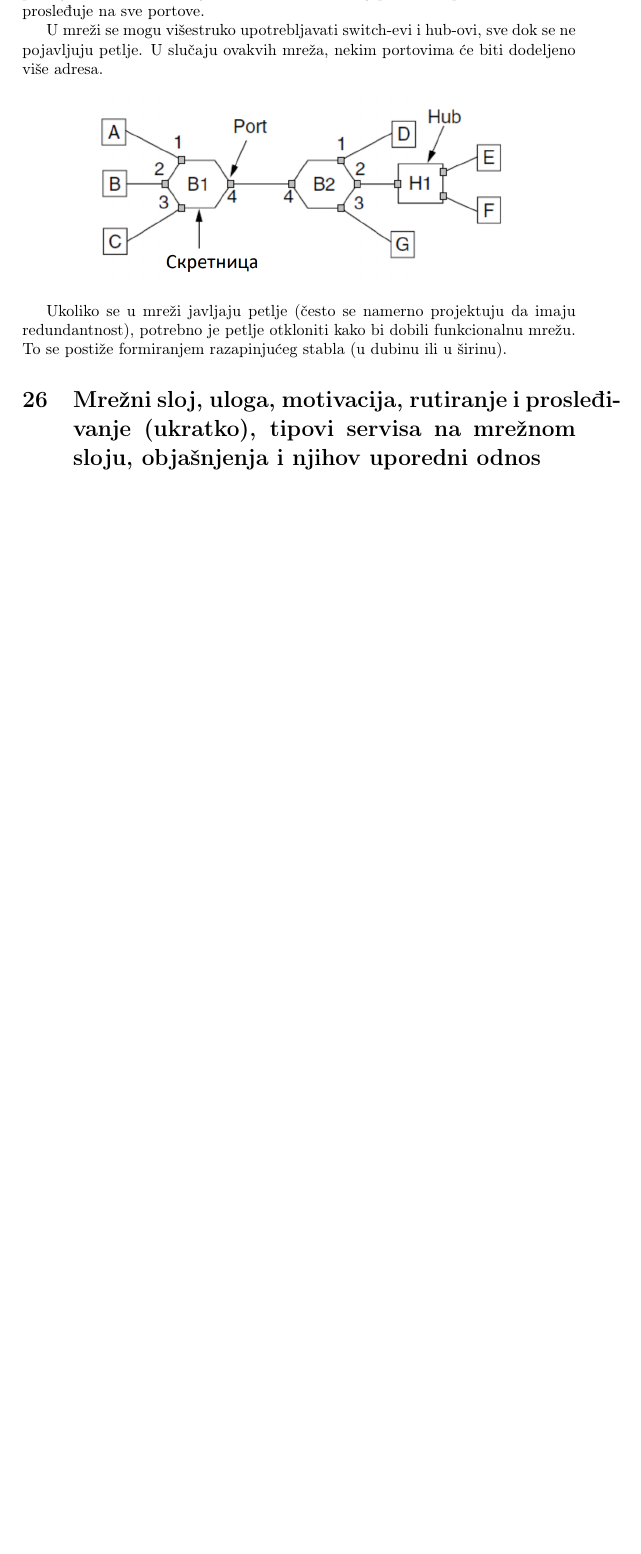
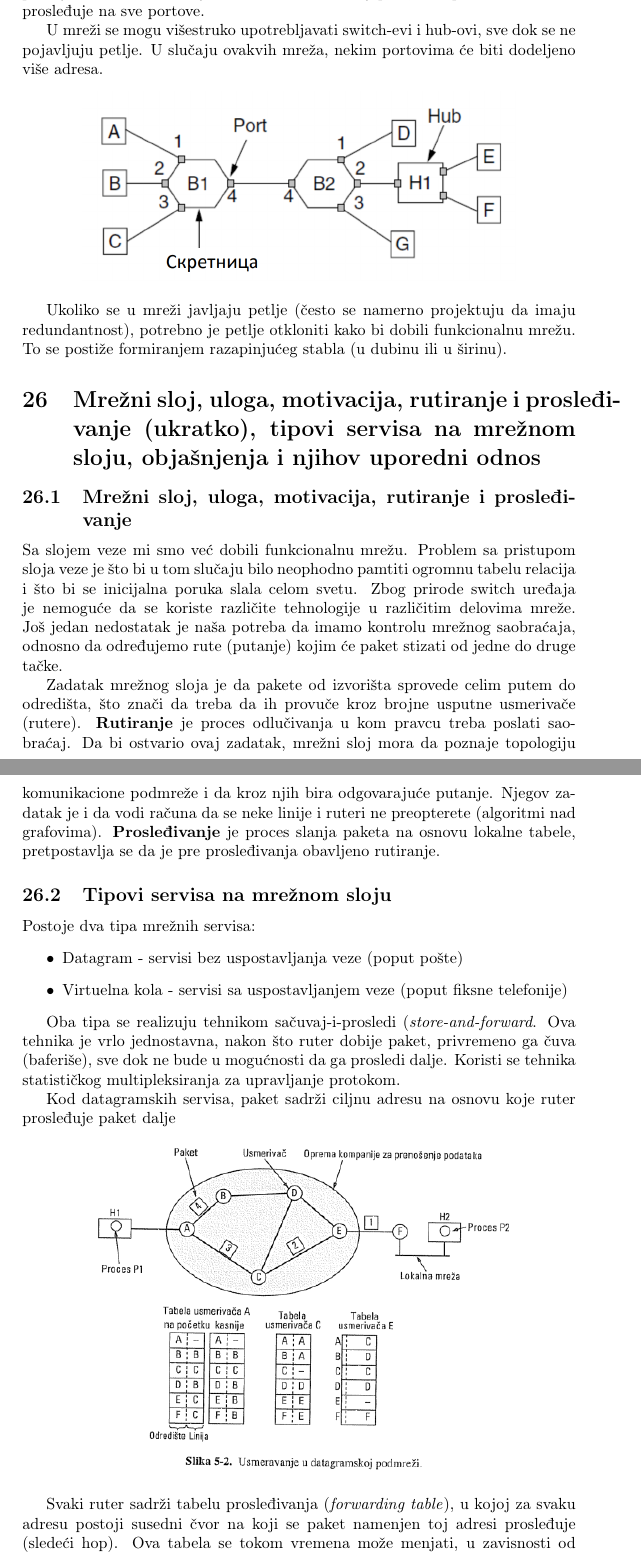
Before and after one commit to CrackYSK/MR, a LaTeX document (usmeni.tex): part of page 60 of 131 before the commit and two parts of pages 60 and 61 of 134 after it, the two joined at a grey line, cut so that both start at the same text, the shorter picture padded with empty space. Compiled offline with pdfLaTeX.

Commit message:
Dodato pitanje 26.

```diff
--- a/usmeni.tex
+++ b/usmeni.tex
@@ -1135,4 +1135,26 @@ Ukoliko se u mre\v{z}i javljaju petlje (\v{c}esto se namerno projektuju da imaju
 
 \section{Mrežni sloj, uloga, motivacija, rutiranje i prosleđivanje (ukratko), tipovi servisa na mrežnom sloju, objašnjenja i njihov uporedni odnos}
 
-
+\subsection{Mre\v{z}ni sloj, uloga, motivacija, rutiranje i prosle\dj{}ivanje}
+
+Sa slojem veze mi smo ve\'{c} dobili funkcionalnu mre\v{z}u. Problem sa pristupom sloja veze je \v{s}to bi u tom slu\v{c}aju bilo neophodno pamtiti ogromnu tabelu relacija i \v{s}to bi se inicijalna poruka slala celom svetu. Zbog prirode switch ure\dj{}aja je nemogu\'{c}e da se koriste razli\v{c}ite tehnologije u razli\v{c}itim delovima mre\v{z}e. Jo\v{s} jedan nedostatak je na\v{s}a potreba da imamo kontrolu mre\v{z}nog saobra\'{c}aja, odnosno da odre\dj{}ujemo rute (putanje) kojim \'{c}e paket stizati od jedne do druge ta\v{c}ke.
+
+Zadatak mre\v{z}nog sloja je da pakete od izvori\v{s}ta sprovede celim putem do odredi\v{s}ta, \v{s}to zna\v{c}i da treba da ih provu\v{c}e kroz brojne usputne usmeriva\v{c}e (rutere). \textbf{Rutiranje} je proces odlu\v{c}ivanja u kom pravcu treba poslati saobra\'{c}aj. Da bi ostvario ovaj zadatak, mre\v{z}ni sloj mora da poznaje topologiju komunikacione podmre\v{z}e i da kroz njih bira odgovaraju\'{c}e putanje. Njegov zadatak je i da vodi ra\v{c}una da se neke linije i ruteri ne preopterete (algoritmi nad grafovima). \textbf{Prosle\dj{}ivanje} je proces slanja paketa na osnovu lokalne tabele, pretpostavlja se da je pre prosle\dj{}ivanja obavljeno rutiranje.
+
+\subsection{Tipovi servisa na mre\v{z}nom sloju}
+
+Postoje dva tipa mre\v{z}nih servisa:
+\begin{itemize}
+	\item Datagram - servisi bez uspostavljanja veze (poput po\v{s}te)
+	\item Virtuelna kola - servisi sa uspostavljanjem veze (poput fiksne telefonije)
+\end{itemize}
+
+Oba tipa se realizuju tehnikom sa\v{c}uvaj-i-prosledi (\textit{store-and-forward}. Ova tehnika je vrlo jednostavna, nakon \v{s}to ruter dobije paket, privremeno ga \v{c}uva (baferi\v{s}e), sve dok ne bude u mogu\'{c}nosti da ga prosledi dalje. Koristi se tehnika statisti\v{c}kog multipleksiranja za upravljanje protokom.
+
+Kod datagramskih servisa, paket sadr\v{z}i ciljnu adresu na osnovu koje ruter prosle\dj{}uje paket dalje
+
+\begin{center}
+\includegraphics[scale=0.5]{datagramski-servis}
+\end{center}
+
+Svaki ruter sadr\v{z}i tabelu prosle\dj{}ivanja (\textit{forwarding table}), u kojoj za svaku adresu postoji susedni \v{c}vor na koji se paket namenjen toj adresi prosle\dj{}uje (slede\'{c}i hop). Ova tabela se tokom vremena mo\v{z}e menjati, u zavisnosti od algoritma za usmeravanje koji se primenjuje. Za ozna\v{c}avanje stanica se koristi IP adresa (32-bitna identifikacija), u okviru IPv4 paketa \v{c}ija je maksimalna veli\v{c}ina oko 1,5KB, sadr\v{z}i (osim adrese) i verziju, zaglavlje, du\v{z}inu paketa, kontrolni zbir...
```
Also changed, not shown: images/datagrami-vk-kombinacija.png (added), images/datagrami-vk.png (added), images/datagramski-servis.png (added), images/virtuelno-kolo.png (added), usmeni.tex (20 more changed lines).
